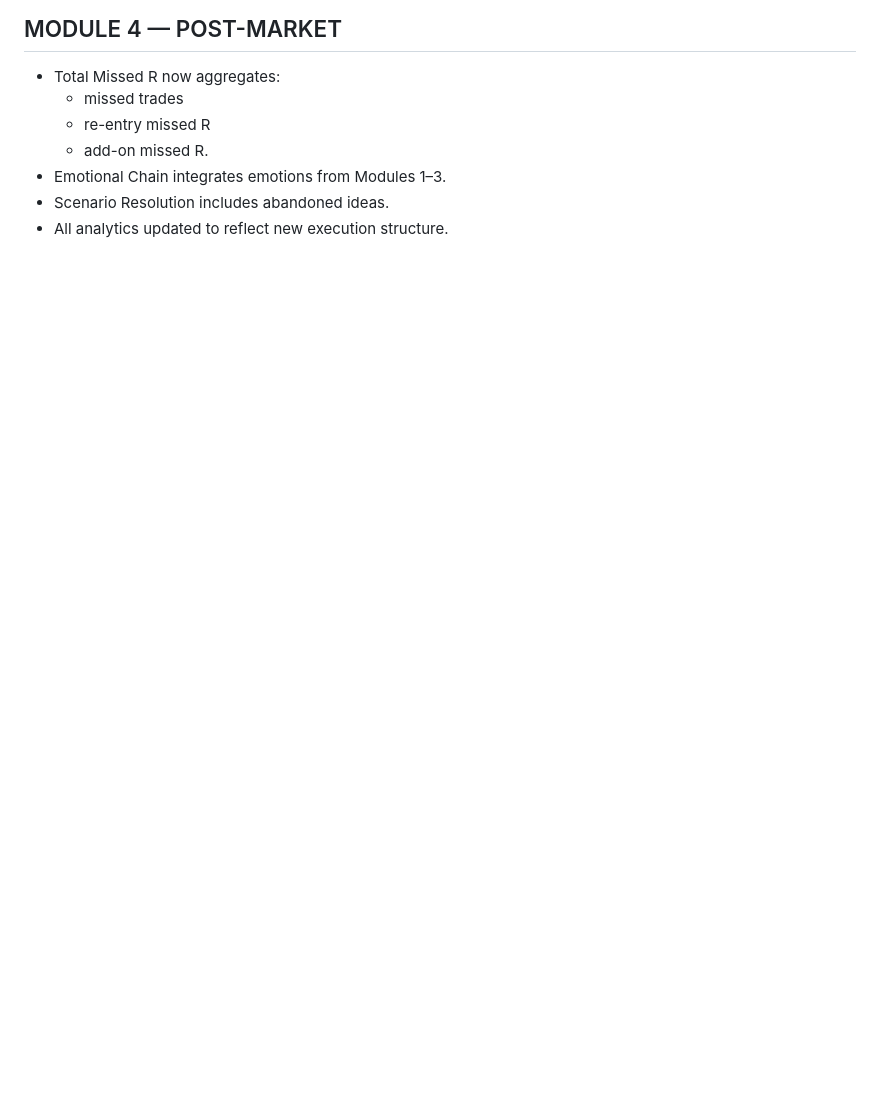
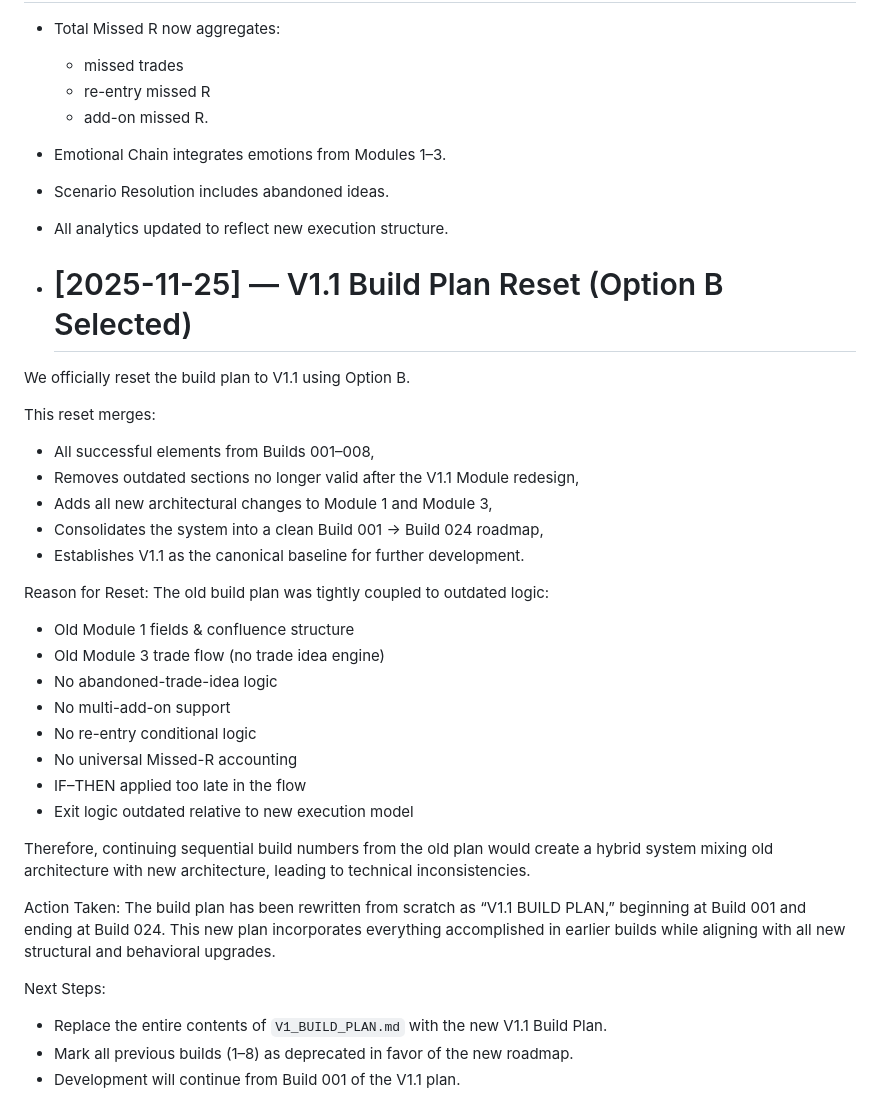
Before and after one commit to YAHABOT/trading-sop-v1, a Markdown page: documents/PROJECT_TRACKING.md, the part around the change. GitHub-like rendering; blank space fills up the shorter version.

```diff
--- a/documents/PROJECT_TRACKING.md
+++ b/documents/PROJECT_TRACKING.md
@@ -1054,3 +1054,35 @@ Key additions & modifications:
 - Emotional Chain integrates emotions from Modules 1–3.
 - Scenario Resolution includes abandoned ideas.
 - All analytics updated to reflect new execution structure.
+
+- # [2025-11-25] — V1.1 Build Plan Reset (Option B Selected)
+
+We officially reset the build plan to V1.1 using Option B.
+
+This reset merges:
+- All successful elements from Builds 001–008,
+- Removes outdated sections no longer valid after the V1.1 Module redesign,
+- Adds all new architectural changes to Module 1 and Module 3,
+- Consolidates the system into a clean Build 001 → Build 024 roadmap,
+- Establishes V1.1 as the canonical baseline for further development.
+
+Reason for Reset:
+The old build plan was tightly coupled to outdated logic:
+- Old Module 1 fields & confluence structure
+- Old Module 3 trade flow (no trade idea engine)
+- No abandoned-trade-idea logic
+- No multi-add-on support
+- No re-entry conditional logic
+- No universal Missed-R accounting
+- IF–THEN applied too late in the flow
+- Exit logic outdated relative to new execution model
+
+Therefore, continuing sequential build numbers from the old plan would create a hybrid system mixing old architecture with new architecture, leading to technical inconsistencies.
+
+Action Taken:
+The build plan has been rewritten from scratch as “V1.1 BUILD PLAN,” beginning at Build 001 and ending at Build 024. This new plan incorporates everything accomplished in earlier builds while aligning with all new structural and behavioral upgrades.
+
+Next Steps:
+- Replace the entire contents of `V1_BUILD_PLAN.md` with the new V1.1 Build Plan.
+- Mark all previous builds (1–8) as deprecated in favor of the new roadmap.
+- Development will continue from Build 001 of the V1.1 plan.
```
